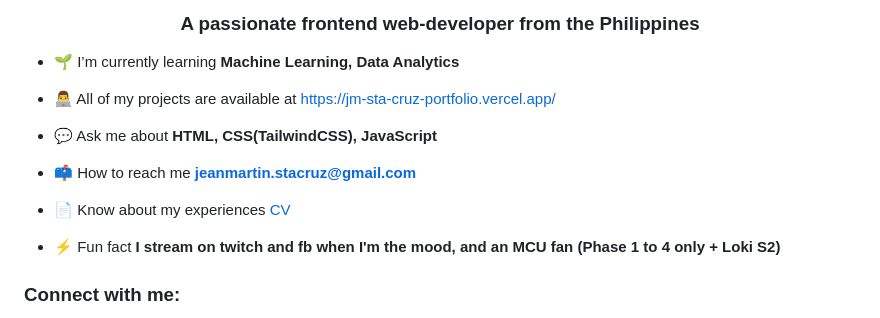
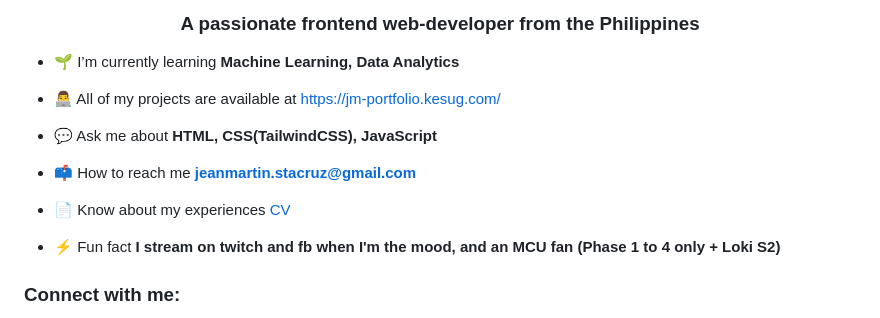
Before and after one commit to jm-coding-tech/jm-coding-tech, a Markdown page: README.md, the part around one of its changes. GitHub-like rendering.

Commit message:
Fix links to portfolio and CV in README
Updated portfolio and CV links in README.

```diff
--- a/README.md
+++ b/README.md
@@ -3,7 +3,7 @@
 
 - 🌱 I’m currently learning **Machine Learning, Data Analytics**
 
-- 👨‍💻 All of my projects are available at [https://jm-sta-cruz-portfolio.vercel.app/](https://jm-sta-cruz-portfolio.vercel.app/)
+- 👨‍💻 All of my projects are available at [https://jm-portfolio.kesug.com/](https://jm-portfolio.kesug.com/)
 
 - 💬 Ask me about **HTML, CSS(TailwindCSS), JavaScript**
 
```
Also changed, not shown: other parts of README.md (+1 -1 lines).
